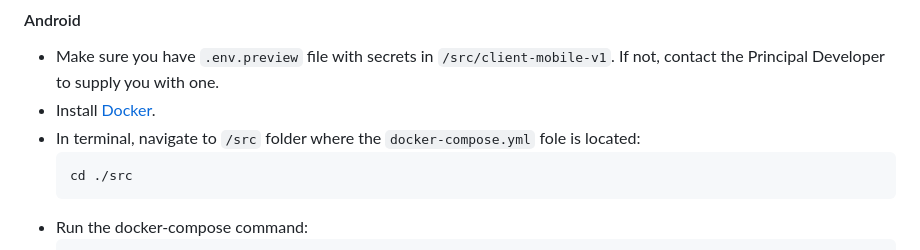
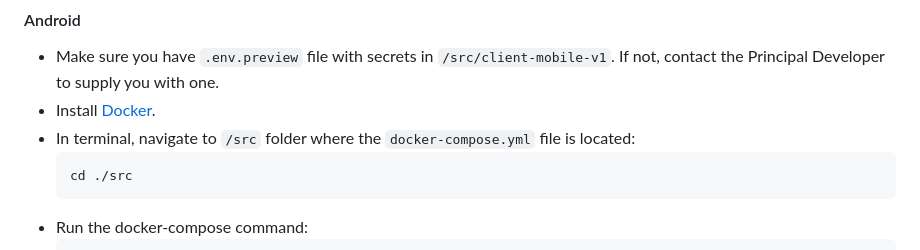
Before and after one commit to Stari89/izi-crawler, a Markdown page: README.md, the part around the change. Rendered like a GitHub page.

````diff
--- a/README.md
+++ b/README.md
@@ -54,7 +54,7 @@ Pub crawler app for my friend and anyone else who may be interested.
 
 -   Make sure you have `.env.preview` file with secrets in `/src/client-mobile-v1`. If not, contact the Principal Developer to supply you with one.
 -   Install [Docker](https://www.docker.com/).
--   In terminal, navigate to `/src` folder where the `docker-compose.yml` fole is located:
+-   In terminal, navigate to `/src` folder where the `docker-compose.yml` file is located:
     ```
     cd ./src
     ```
````
